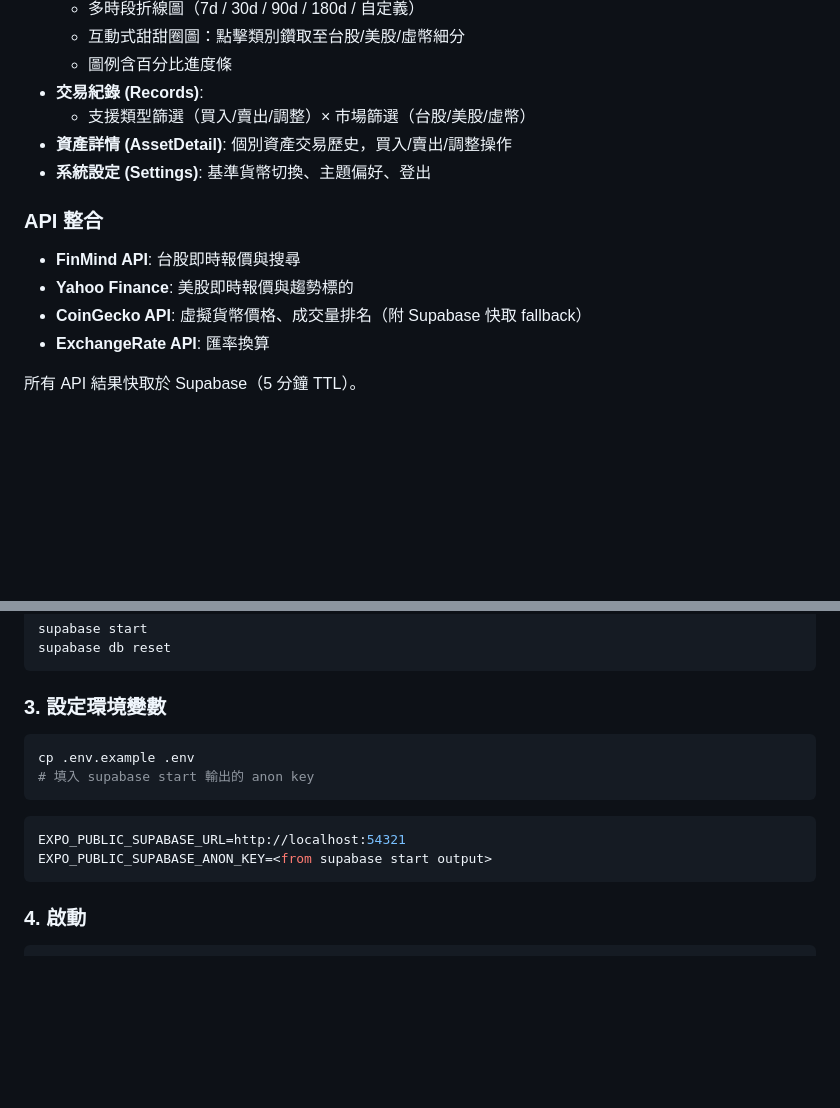
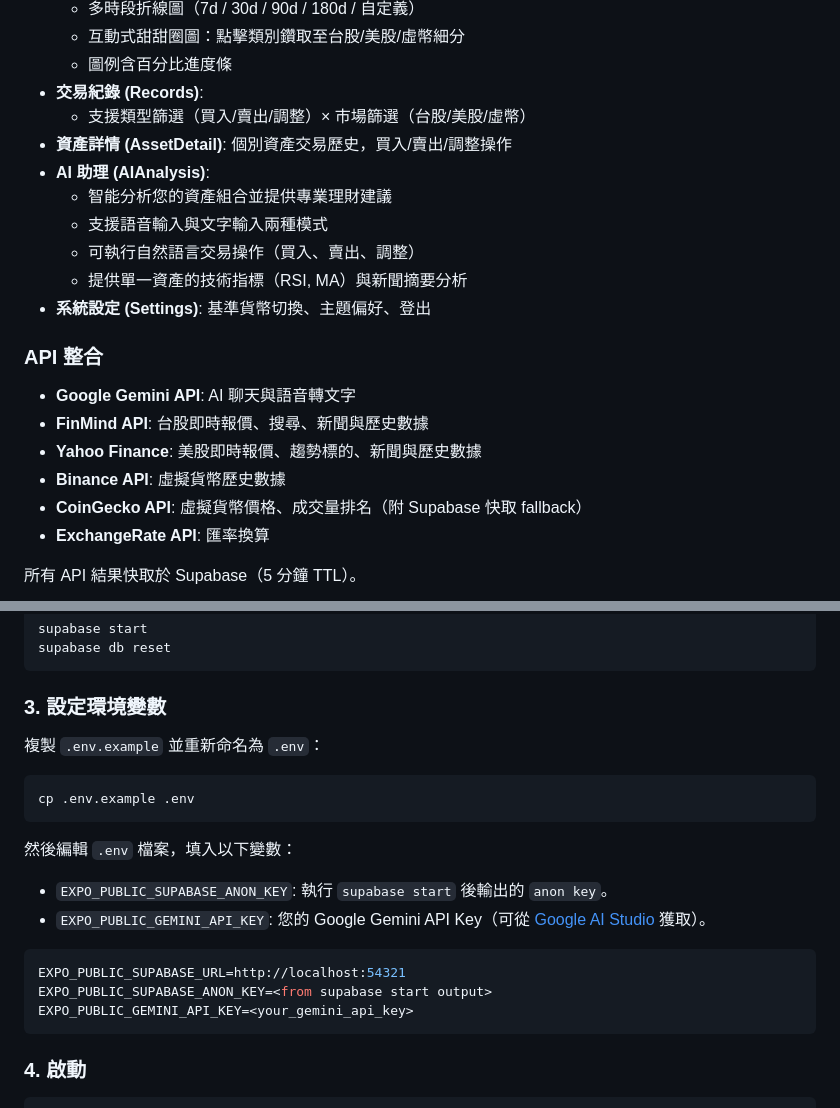
Before and after one commit to henry890112/wealth-tracker, a Markdown page: README.md, 2 parts joined by grey strips. Drawn GitHub-style; blank space fills up the shorter version.

````diff
--- a/README.md
+++ b/README.md
@@ -30,12 +30,19 @@ React Native (Expo) + Supabase 的個人資產管理 App，支援多幣別、即
 - **交易紀錄 (Records)**:
   - 支援類型篩選（買入/賣出/調整）× 市場篩選（台股/美股/虛幣）
 - **資產詳情 (AssetDetail)**: 個別資產交易歷史，買入/賣出/調整操作
+- **AI 助理 (AIAnalysis)**:
+  - 智能分析您的資產組合並提供專業理財建議
+  - 支援語音輸入與文字輸入兩種模式
+  - 可執行自然語言交易操作（買入、賣出、調整）
+  - 提供單一資產的技術指標（RSI, MA）與新聞摘要分析
 - **系統設定 (Settings)**: 基準貨幣切換、主題偏好、登出
 
 ### API 整合
 
-- **FinMind API**: 台股即時報價與搜尋
-- **Yahoo Finance**: 美股即時報價與趨勢標的
+- **Google Gemini API**: AI 聊天與語音轉文字
+- **FinMind API**: 台股即時報價、搜尋、新聞與歷史數據
+- **Yahoo Finance**: 美股即時報價、趨勢標的、新聞與歷史數據
+- **Binance API**: 虛擬貨幣歷史數據
 - **CoinGecko API**: 虛擬貨幣價格、成交量排名（附 Supabase 快取 fallback）
 - **ExchangeRate API**: 匯率換算
 
@@ -74,14 +81,19 @@ supabase db reset
 
 ### 3. 設定環境變數
 
+複製 `.env.example` 並重新命名為 `.env`：
 ```bash
 cp .env.example .env
-# 填入 supabase start 輸出的 anon key
 ```
+
+然後編輯 `.env` 檔案，填入以下變數：
+- `EXPO_PUBLIC_SUPABASE_ANON_KEY`: 執行 `supabase start` 後輸出的 `anon key`。
+- `EXPO_PUBLIC_GEMINI_API_KEY`: 您的 Google Gemini API Key（可從 [Google AI Studio](https://aistudio.google.com/app/apikey) 獲取）。
 
 ```env
 EXPO_PUBLIC_SUPABASE_URL=http://localhost:54321
 EXPO_PUBLIC_SUPABASE_ANON_KEY=<from supabase start output>
+EXPO_PUBLIC_GEMINI_API_KEY=<your_gemini_api_key>
 ```
 
 ### 4. 啟動
````
